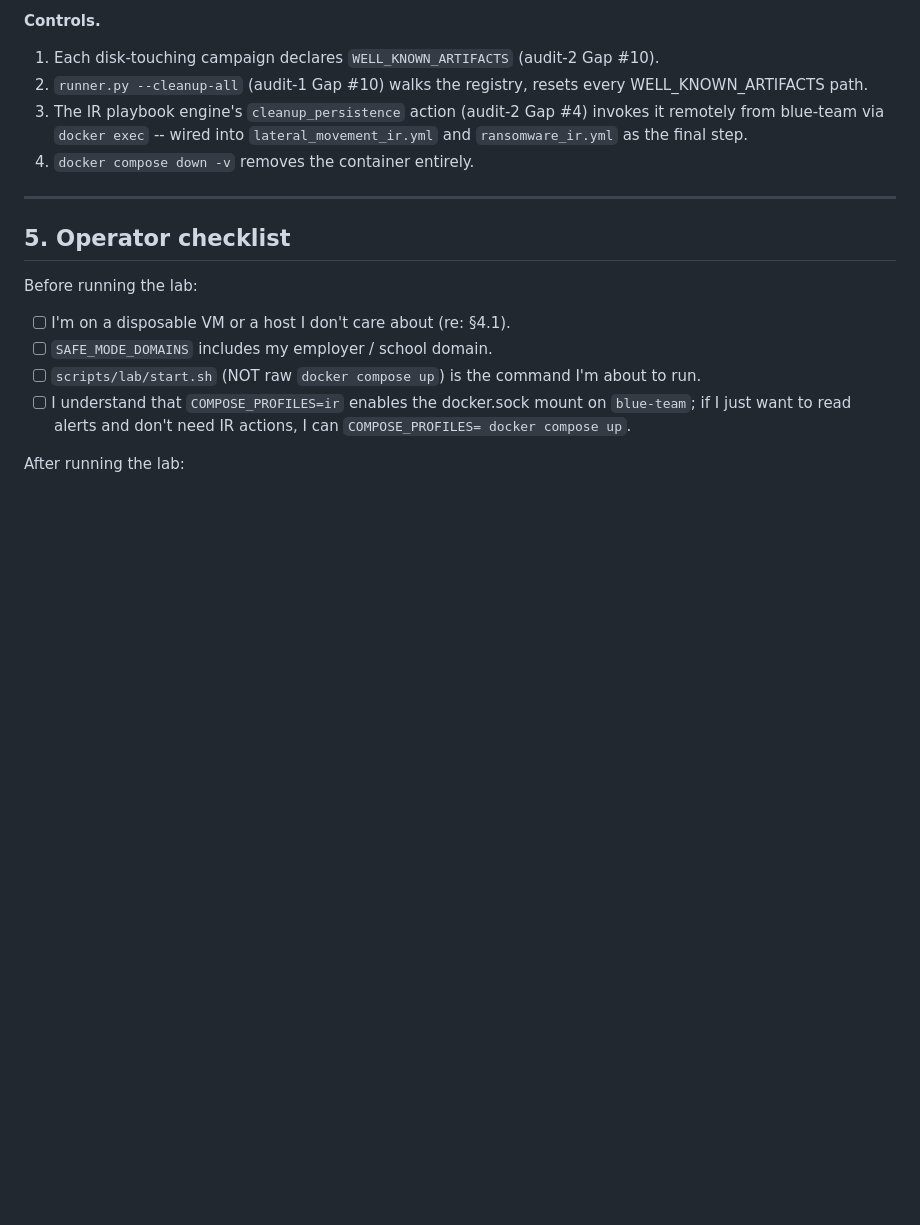
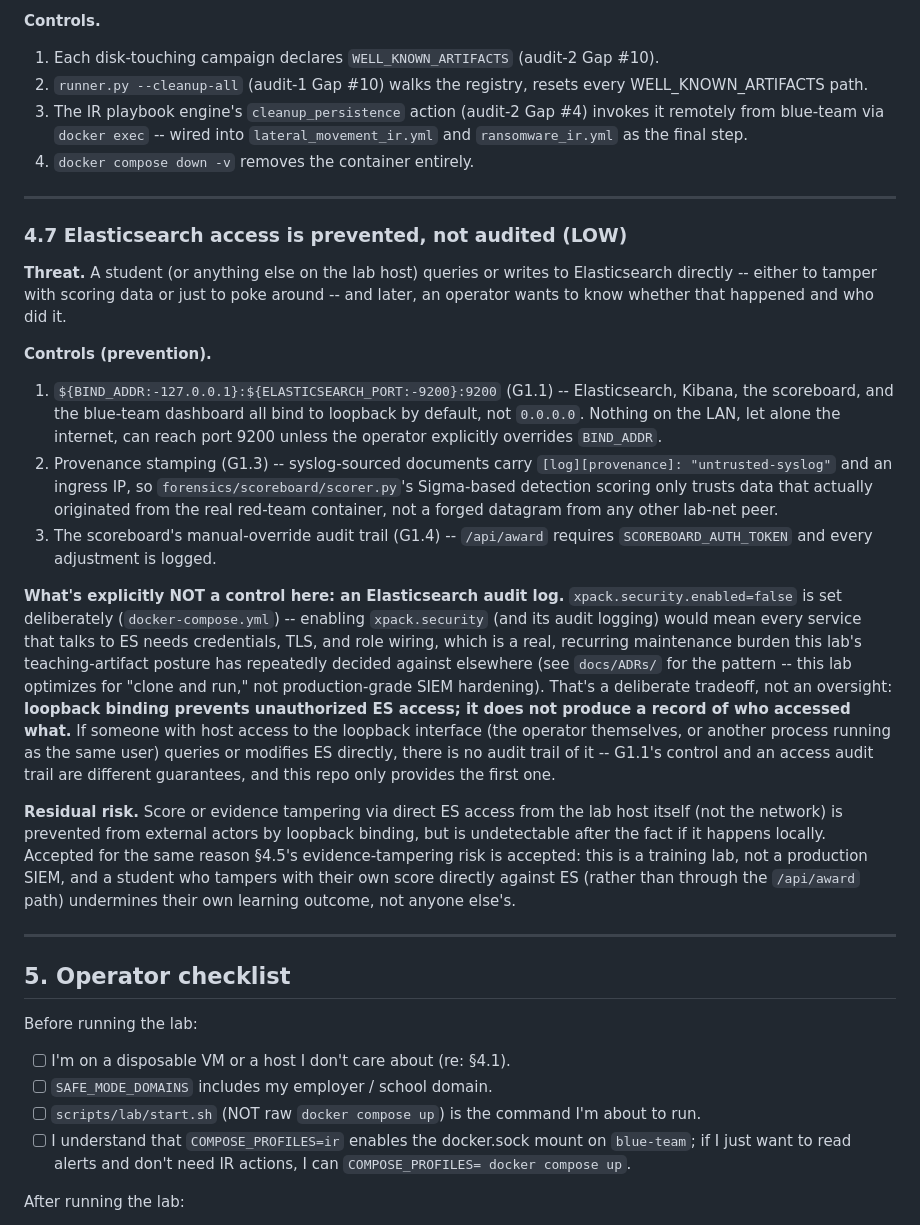
Before and after one commit to voltron-1/Adversary-in-a-box, a Markdown page: docs/THREAT_MODEL.md, the part around the change. Rendered like a GitHub page; blank space fills up the shorter version.

Commit message:
G-INFRA.3: document ES audit-log absence as by-design (#240)
Add THREAT_MODEL.md section 4.7: loopback binding (G1.1) prevents
unauthorized Elasticsearch access, but xpack.security -- and the audit
logging it would provide -- is deliberately disabled, consistent with
this lab's teaching-artifact posture elsewhere. Score/evidence
tampering via direct local ES access is therefore prevented from
external actors but undetectable after the fact, distinct from (and
not to be confused with) "loopback-bound" meaning "audited."


Claude-Session: https://claude.ai/code/session_01YEpCPb3TN3WmF5syjU6sfD

Co-authored-by: Claude <noreply@anthropic.com>

```diff
--- a/docs/THREAT_MODEL.md
+++ b/docs/THREAT_MODEL.md
@@ -232,6 +232,54 @@ new campaign's output.
 
 ---
 
+### 4.7 Elasticsearch access is prevented, not audited (LOW)
+
+**Threat.** A student (or anything else on the lab host) queries or writes
+to Elasticsearch directly -- either to tamper with scoring data or just to
+poke around -- and later, an operator wants to know whether that happened
+and who did it.
+
+**Controls (prevention).**
+
+1. `${BIND_ADDR:-127.0.0.1}:${ELASTICSEARCH_PORT:-9200}:9200` (G1.1) --
+   Elasticsearch, Kibana, the scoreboard, and the blue-team dashboard all
+   bind to loopback by default, not `0.0.0.0`. Nothing on the LAN, let
+   alone the internet, can reach port 9200 unless the operator explicitly
+   overrides `BIND_ADDR`.
+2. Provenance stamping (G1.3) -- syslog-sourced documents carry
+   `[log][provenance]: "untrusted-syslog"` and an ingress IP, so
+   `forensics/scoreboard/scorer.py`'s Sigma-based detection scoring only
+   trusts data that actually originated from the real red-team container,
+   not a forged datagram from any other lab-net peer.
+3. The scoreboard's manual-override audit trail (G1.4) -- `/api/award`
+   requires `SCOREBOARD_AUTH_TOKEN` and every adjustment is logged.
+
+**What's explicitly NOT a control here: an Elasticsearch audit log.**
+`xpack.security.enabled=false` is set deliberately (`docker-compose.yml`)
+-- enabling `xpack.security` (and its audit logging) would mean every
+service that talks to ES needs credentials, TLS, and role wiring, which is
+a real, recurring maintenance burden this lab's teaching-artifact posture
+has repeatedly decided against elsewhere (see `docs/ADRs/` for the pattern
+-- this lab optimizes for "clone and run," not production-grade SIEM
+hardening). That's a deliberate tradeoff, not an oversight: **loopback
+binding prevents unauthorized ES access; it does not produce a record of
+who accessed what.** If someone with host access to the loopback interface
+(the operator themselves, or another process running as the same user)
+queries or modifies ES directly, there is no audit trail of it -- G1.1's
+control and an access audit trail are different guarantees, and this repo
+only provides the first one.
+
+**Residual risk.** Score or evidence tampering via direct ES access from
+the lab host itself (not the network) is prevented from external actors by
+loopback binding, but is undetectable after the fact if it happens locally.
+Accepted for the same reason §4.5's evidence-tampering risk is accepted:
+this is a training lab, not a production SIEM, and a student who tampers
+with their own score directly against ES (rather than through the
+`/api/award` path) undermines their own learning outcome, not anyone
+else's.
+
+---
+
 ## 5. Operator checklist
 
 Before running the lab:
```
